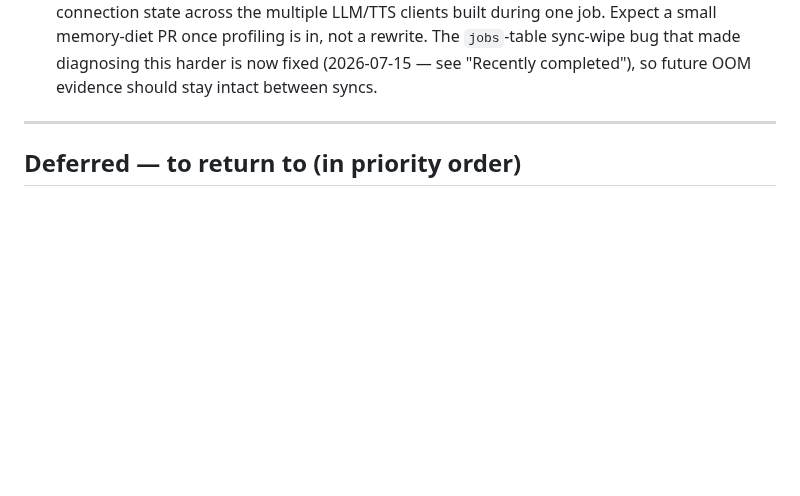
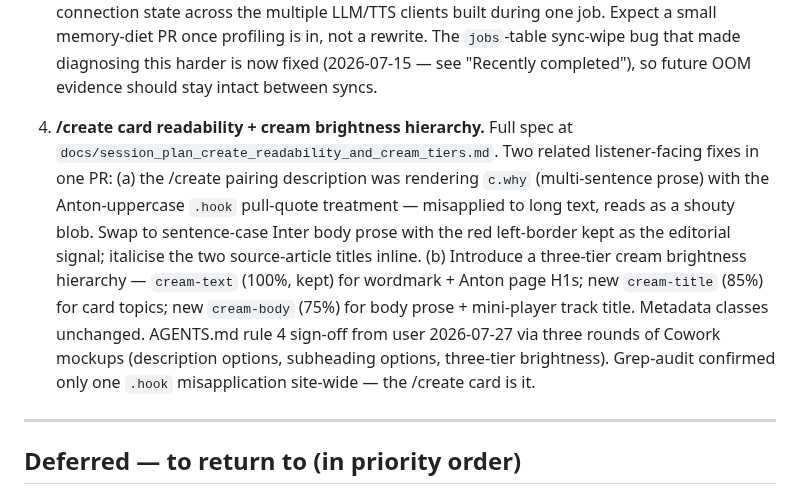
Before and after one commit to srik-create/aarva, a Markdown page: docs/roadmap.md, the part around the change. GitHub-like rendering; blank space fills up the shorter version.

```diff
--- a/docs/roadmap.md
+++ b/docs/roadmap.md
@@ -69,6 +69,25 @@ GitHub Pages.
    diagnosing this harder is now fixed (2026-07-15 — see "Recently
    completed"), so future OOM evidence should stay intact between
    syncs.
+
+4. **/create card readability + cream brightness hierarchy.**
+   Full spec at
+   `docs/session_plan_create_readability_and_cream_tiers.md`.
+   Two related listener-facing fixes in one PR: (a) the /create
+   pairing description was rendering `c.why` (multi-sentence
+   prose) with the Anton-uppercase `.hook` pull-quote treatment
+   — misapplied to long text, reads as a shouty blob. Swap to
+   sentence-case Inter body prose with the red left-border kept
+   as the editorial signal; italicise the two source-article
+   titles inline. (b) Introduce a three-tier cream brightness
+   hierarchy — `cream-text` (100%, kept) for wordmark + Anton
+   page H1s; new `cream-title` (85%) for card topics; new
+   `cream-body` (75%) for body prose + mini-player track title.
+   Metadata classes unchanged. AGENTS.md rule 4 sign-off from
+   user 2026-07-27 via three rounds of Cowork mockups
+   (description options, subheading options, three-tier
+   brightness). Grep-audit confirmed only one `.hook`
+   misapplication site-wide — the /create card is it.
 
 ---
 
```
Also changed, not shown: docs/session_plan_create_readability_and_cream_tiers.md (added, +299 -0 lines).
